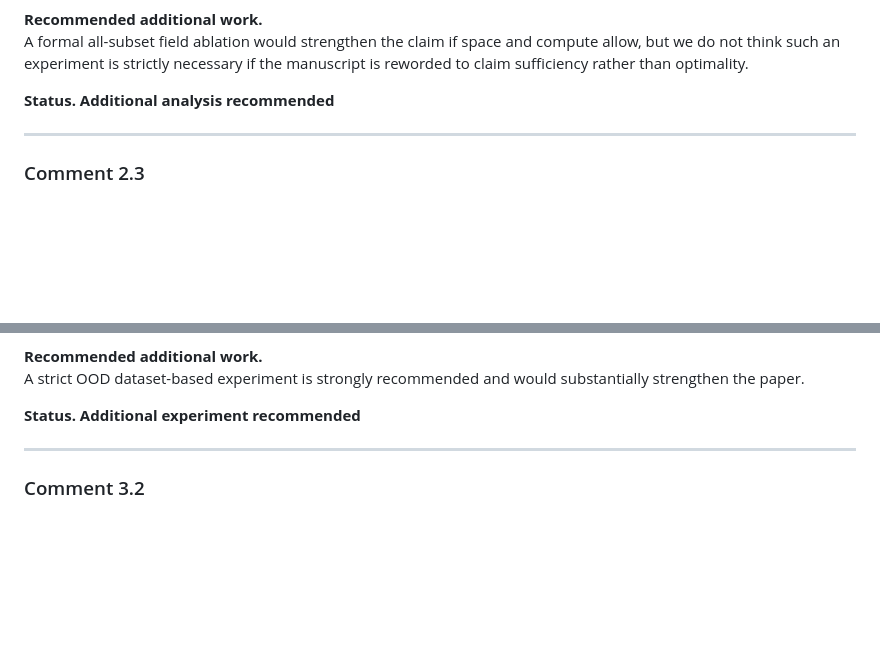
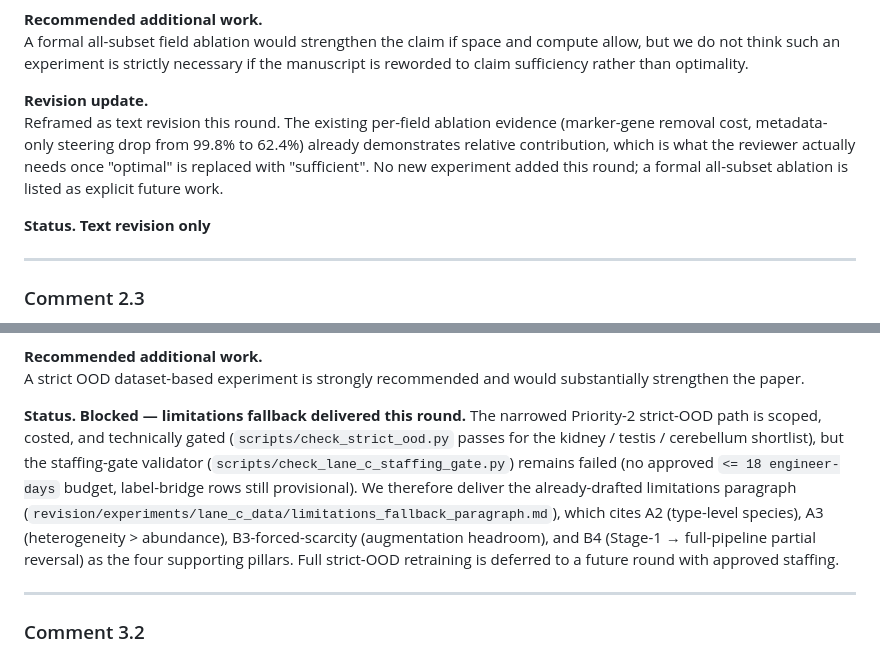
Before and after one commit to PeterPonyu/CLOP-DiT, a Markdown page: revision/reviewer_response_draft.md, 2 parts joined by grey strips. Drawn GitHub-style; blank space fills up the shorter version.

Commit message:
revision: refine R2.2 and R3.1 Status lines for auditability
R2.2 downgraded from "Additional analysis recommended" to "Text revision
only" — the existing per-field ablation evidence (marker-gene removal,
metadata-only steering 99.8% -> 62.4%) already answers the reviewer once
"optimal" is reworded as "sufficient"; no new experiment added this
round.

R3.1 promoted from generic "recommended" to an explicit
"Blocked — limitations fallback delivered this round" entry that points
at the staffing-gate failure, the kidney/testis/cerebellum strict-OOD
shortlist, the gate-checker scripts, and the paste-ready limitations
paragraph backed by A2/A3/B3-forced/B4 evidence. The status now
communicates what was actually delivered vs deferred.

```diff
--- a/revision/reviewer_response_draft.md
+++ b/revision/reviewer_response_draft.md
@@ -60,7 +60,10 @@ We will therefore revise the manuscript to avoid any implication that the five-f
 **Recommended additional work.**
 A formal all-subset field ablation would strengthen the claim if space and compute allow, but we do not think such an experiment is strictly necessary if the manuscript is reworded to claim sufficiency rather than optimality.
 
-**Status.** **Additional analysis recommended**
+**Revision update.**
+Reframed as text revision this round. The existing per-field ablation evidence (marker-gene removal cost, metadata-only steering drop from 99.8% to 62.4%) already demonstrates relative contribution, which is what the reviewer actually needs once "optimal" is replaced with "sufficient". No new experiment added this round; a formal all-subset ablation is listed as explicit future work.
+
+**Status.** **Text revision only**
 
 ---
 
@@ -311,7 +314,7 @@ We can nevertheless be more concrete than before about the *shape* of a future s
 **Recommended additional work.**
 A strict OOD dataset-based experiment is strongly recommended and would substantially strengthen the paper.
 
-**Status.** **Additional experiment recommended**
+**Status.** **Blocked — limitations fallback delivered this round.** The narrowed Priority-2 strict-OOD path is scoped, costed, and technically gated (`scripts/check_strict_ood.py` passes for the kidney / testis / cerebellum shortlist), but the staffing-gate validator (`scripts/check_lane_c_staffing_gate.py`) remains failed (no approved `<= 18 engineer-days` budget, label-bridge rows still provisional). We therefore deliver the already-drafted limitations paragraph (`revision/experiments/lane_c_data/limitations_fallback_paragraph.md`), which cites A2 (type-level species), A3 (heterogeneity > abundance), B3-forced-scarcity (augmentation headroom), and B4 (Stage-1 → full-pipeline partial reversal) as the four supporting pillars. Full strict-OOD retraining is deferred to a future round with approved staffing.
 
 ---
 
```
